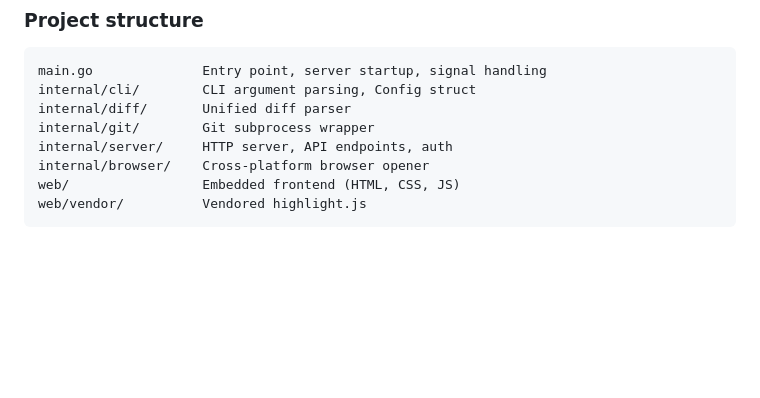
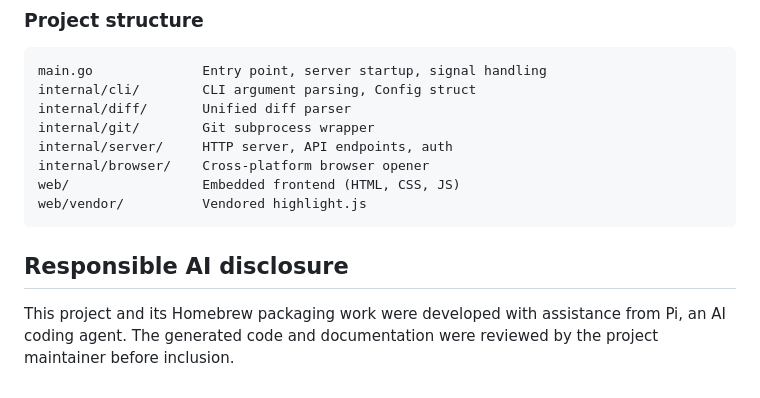
Before and after one commit to johanlundberg/ghdiff, a Markdown page: README.md, the part around the change. Rendered like a GitHub page; blank space fills up the shorter version.

Commit message:
chore: Responsible AI disclosure

````diff
--- a/README.md
+++ b/README.md
@@ -140,3 +140,9 @@ internal/browser/    Cross-platform browser opener
 web/                 Embedded frontend (HTML, CSS, JS)
 web/vendor/          Vendored highlight.js
 ```
+
+## Responsible AI disclosure
+
+This project and its Homebrew packaging work were developed with assistance
+from Pi, an AI coding agent. The generated code and documentation were
+reviewed by the project maintainer before inclusion.
````
